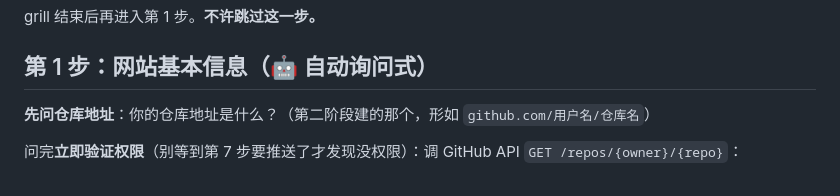
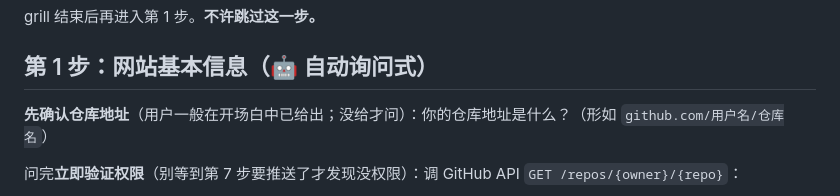
Before and after one commit to lestat220255/Newsforge, a Markdown page: docs/ONBOARDING.md, the part around the change. Rendered like a GitHub page.

```diff
--- a/docs/ONBOARDING.md
+++ b/docs/ONBOARDING.md
@@ -21,7 +21,7 @@ grill 结束后再进入第 1 步。**不许跳过这一步。**
 
 ## 第 1 步：网站基本信息（🤖 自动询问式）
 
-**先问仓库地址**：你的仓库地址是什么？（第二阶段建的那个，形如 `github.com/用户名/仓库名`）
+**先确认仓库地址**（用户一般在开场白中已给出；没给才问）：你的仓库地址是什么？（形如 `github.com/用户名/仓库名`）
 
 问完**立即验证权限**（别等到第 7 步要推送了才发现没权限）：调 GitHub API `GET /repos/{owner}/{repo}`：
 
```
Also changed, not shown: README.md (+6 -7 lines).
